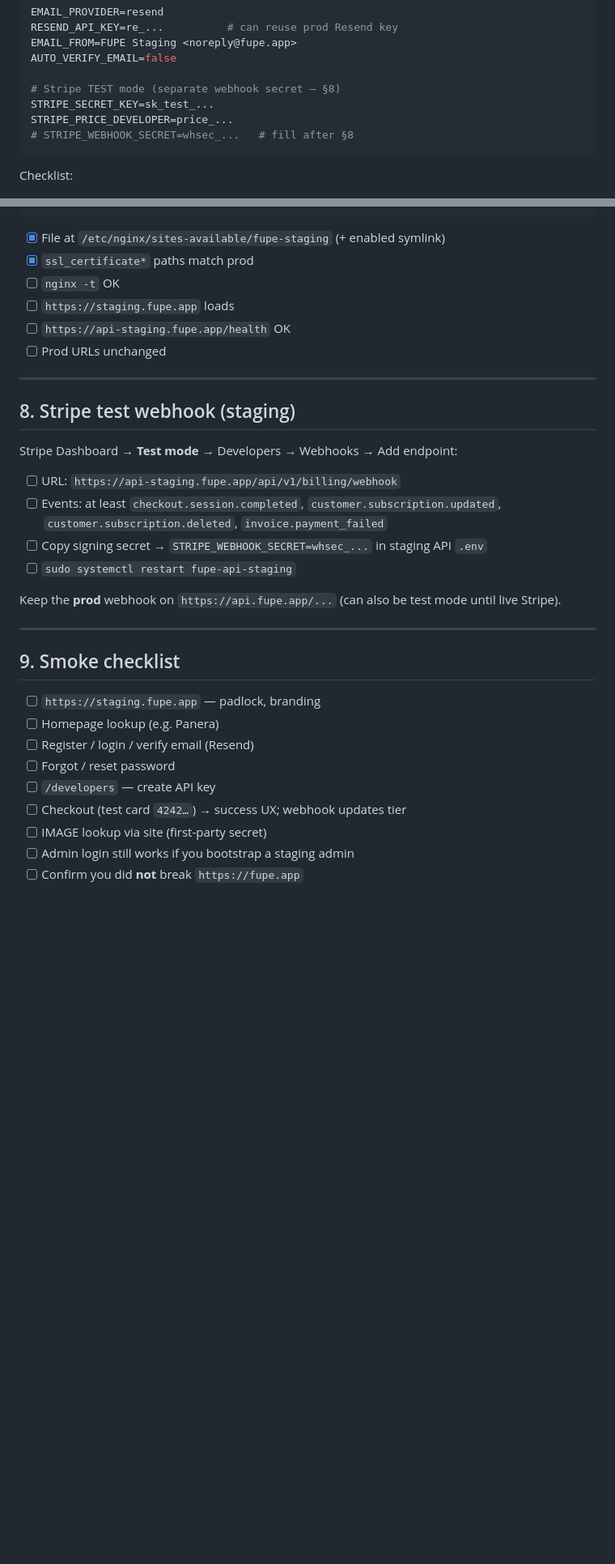
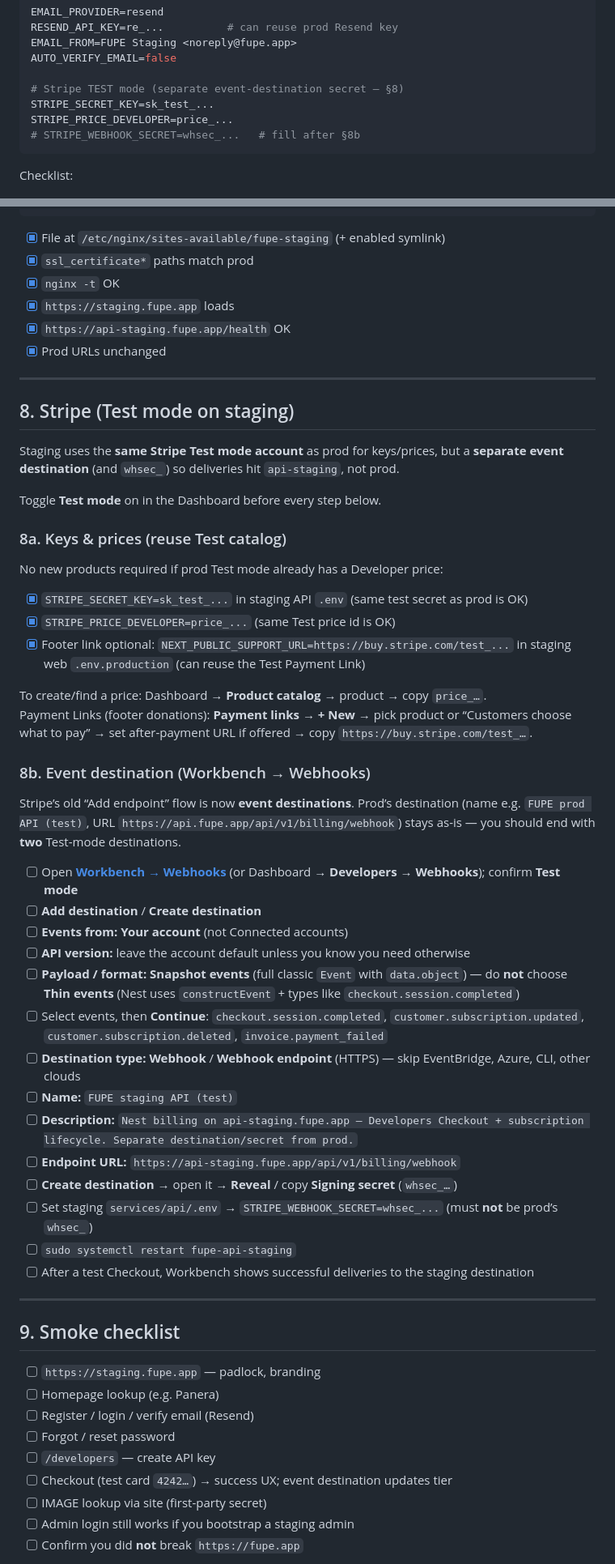
Before and after one commit to schneidan/fupe, a Markdown page: docs/staging-deploy.md, 2 parts joined by grey strips. Shown at 81% size. GitHub-like rendering; blank space fills up the shorter version.

Commit message:
Formating tweaks, stripe documentation updates

````diff
--- a/docs/staging-deploy.md
+++ b/docs/staging-deploy.md
@@ -145,10 +145,10 @@ RESEND_API_KEY=re_...          # can reuse prod Resend key
 EMAIL_FROM=FUPE Staging <noreply@fupe.app>
 AUTO_VERIFY_EMAIL=false
 
-# Stripe TEST mode (separate webhook secret — §8)
+# Stripe TEST mode (separate event-destination secret — §8)
 STRIPE_SECRET_KEY=sk_test_...
 STRIPE_PRICE_DEVELOPER=price_...
-# STRIPE_WEBHOOK_SECRET=whsec_...   # fill after §8
+# STRIPE_WEBHOOK_SECRET=whsec_...   # fill after §8b
 ```
 
 Checklist:
@@ -604,23 +604,48 @@ sudo nginx -t && sudo systemctl reload nginx
 
 - [x] File at `/etc/nginx/sites-available/fupe-staging` (+ enabled symlink)
 - [x] `ssl_certificate*` paths match prod
-- [ ] `nginx -t` OK
-- [ ] `https://staging.fupe.app` loads
-- [ ] `https://api-staging.fupe.app/health` OK
-- [ ] Prod URLs unchanged
+- [x] `nginx -t` OK
+- [x] `https://staging.fupe.app` loads
+- [x] `https://api-staging.fupe.app/health` OK
+- [x] Prod URLs unchanged
 
 ---
 
-## 8. Stripe test webhook (staging)
+## 8. Stripe (Test mode on staging)
 
-Stripe Dashboard → **Test mode** → Developers → Webhooks → Add endpoint:
+Staging uses the **same Stripe Test mode account** as prod for keys/prices, but a **separate event destination** (and `whsec_`) so deliveries hit `api-staging`, not prod.
 
-- [ ] URL: `https://api-staging.fupe.app/api/v1/billing/webhook`
-- [ ] Events: at least `checkout.session.completed`, `customer.subscription.updated`, `customer.subscription.deleted`, `invoice.payment_failed`
-- [ ] Copy signing secret → `STRIPE_WEBHOOK_SECRET=whsec_...` in staging API `.env`
+Toggle **Test mode** on in the Dashboard before every step below.
+
+### 8a. Keys & prices (reuse Test catalog)
+
+No new products required if prod Test mode already has a Developer price:
+
+- [x] `STRIPE_SECRET_KEY=sk_test_...` in staging API `.env` (same test secret as prod is OK)
+- [x] `STRIPE_PRICE_DEVELOPER=price_...` (same Test price id is OK)
+- [x] Footer link optional: `NEXT_PUBLIC_SUPPORT_URL=https://buy.stripe.com/test_...` in staging web `.env.production` (can reuse the Test Payment Link)
+
+To create/find a price: Dashboard → **Product catalog** → product → copy `price_…`.
+Payment Links (footer donations): **Payment links** → **+ New** → pick product or “Customers choose what to pay” → set after-payment URL if offered → copy `https://buy.stripe.com/test_…`.
+
+### 8b. Event destination (Workbench → Webhooks)
+
+Stripe’s old “Add endpoint” flow is now **event destinations**. Prod’s destination (name e.g. `FUPE prod API (test)`, URL `https://api.fupe.app/api/v1/billing/webhook`) stays as-is — you should end with **two** Test-mode destinations.
+
+- [ ] Open **[Workbench → Webhooks](https://dashboard.stripe.com/test/workbench/webhooks)** (or Dashboard → **Developers** → **Webhooks**); confirm **Test mode**
+- [ ] **Add destination** / **Create destination**
+- [ ] **Events from:** **Your account** (not Connected accounts)
+- [ ] **API version:** leave the account default unless you know you need otherwise
+- [ ] **Payload / format:** **Snapshot events** (full classic `Event` with `data.object`) — do **not** choose **Thin events** (Nest uses `constructEvent` + types like `checkout.session.completed`)
+- [ ] Select events, then **Continue**: `checkout.session.completed`, `customer.subscription.updated`, `customer.subscription.deleted`, `invoice.payment_failed`
+- [ ] **Destination type:** **Webhook** / **Webhook endpoint** (HTTPS) — skip EventBridge, Azure, CLI, other clouds
+- [ ] **Name:** `FUPE staging API (test)`
+- [ ] **Description:** `Nest billing on api-staging.fupe.app — Developers Checkout + subscription lifecycle. Separate destination/secret from prod.`
+- [ ] **Endpoint URL:** `https://api-staging.fupe.app/api/v1/billing/webhook`
+- [ ] **Create destination** → open it → **Reveal** / copy **Signing secret** (`whsec_…`)
+- [ ] Set staging `services/api/.env` → `STRIPE_WEBHOOK_SECRET=whsec_...` (must **not** be prod’s `whsec_`)
 - [ ] `sudo systemctl restart fupe-api-staging`
-
-Keep the **prod** webhook on `https://api.fupe.app/...` (can also be test mode until live Stripe).
+- [ ] After a test Checkout, Workbench shows successful deliveries to the staging destination
 
 ---
 
@@ -631,7 +656,7 @@ Keep the **prod** webhook on `https://api.fupe.app/...` (can also be test mode u
 - [ ] Register / login / verify email (Resend)
 - [ ] Forgot / reset password
 - [ ] `/developers` — create API key
-- [ ] Checkout (test card `4242…`) → success UX; webhook updates tier
+- [ ] Checkout (test card `4242…`) → success UX; event destination updates tier
 - [ ] IMAGE lookup via site (first-party secret)
 - [ ] Admin login still works if you bootstrap a staging admin
 - [ ] Confirm you did **not** break `https://fupe.app`
````
Also changed, not shown: other parts of docs/staging-deploy.md (+16 -15 lines), docs/production-deploy.md (+66 -26 lines).
